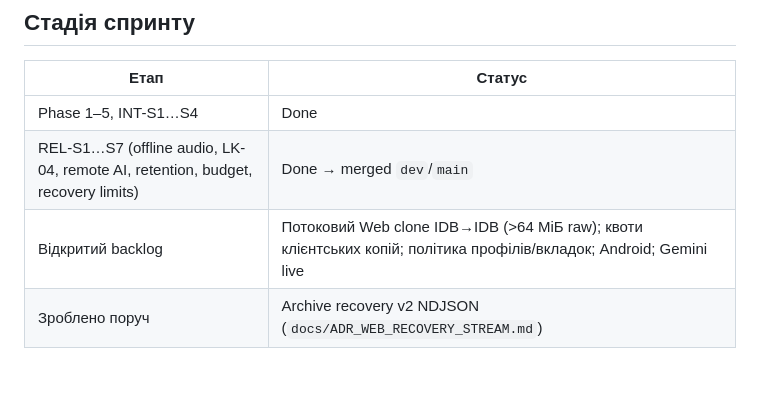
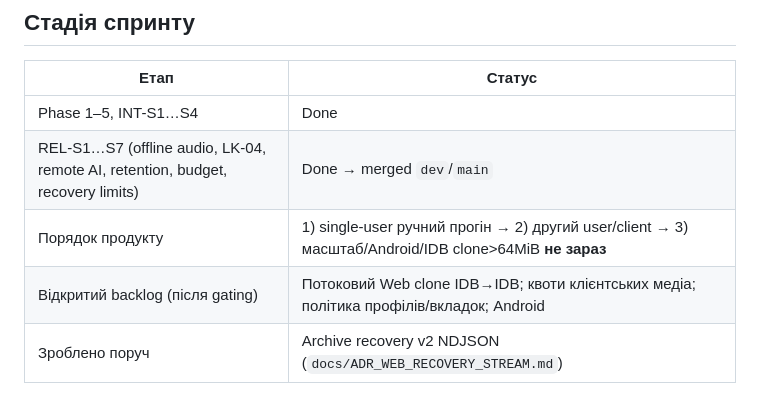
Before and after one commit to ursusandwolf/langkraft, a Markdown page: AI_MAP.md, the part around the change. Rendered like a GitHub page.

```diff
--- a/AI_MAP.md
+++ b/AI_MAP.md
@@ -12,7 +12,8 @@
 | --- | --- |
 | Phase 1–5, INT-S1…S4 | Done |
 | REL-S1…S7 (offline audio, LK-04, remote AI, retention, budget, recovery limits) | Done → merged `dev`/`main` |
-| Відкритий backlog | Потоковий Web clone IDB→IDB (>64 МіБ raw); квоти клієнтських копій; політика профілів/вкладок; Android; Gemini live |
+| Порядок продукту | 1) single-user ручний прогін → 2) другий user/client → 3) масштаб/Android/IDB clone>64MiB **не зараз** |
+| Відкритий backlog (після gating) | Потоковий Web clone IDB→IDB; квоти клієнтських медіа; політика профілів/вкладок; Android |
 | Зроблено поруч | Archive recovery v2 NDJSON (`docs/ADR_WEB_RECOVERY_STREAM.md`) |
 
 Джерело правди: `docs/todo.md`, `docs/PROJECT_CONTEXT.md`, `README.md`. Історичні «Phase Done» ≠ production certification.
```
Also changed, not shown: docs/HUMAN_REVIEW_HANDOFF.md (+4 -4 lines), docs/todo.md (+13 -5 lines).
